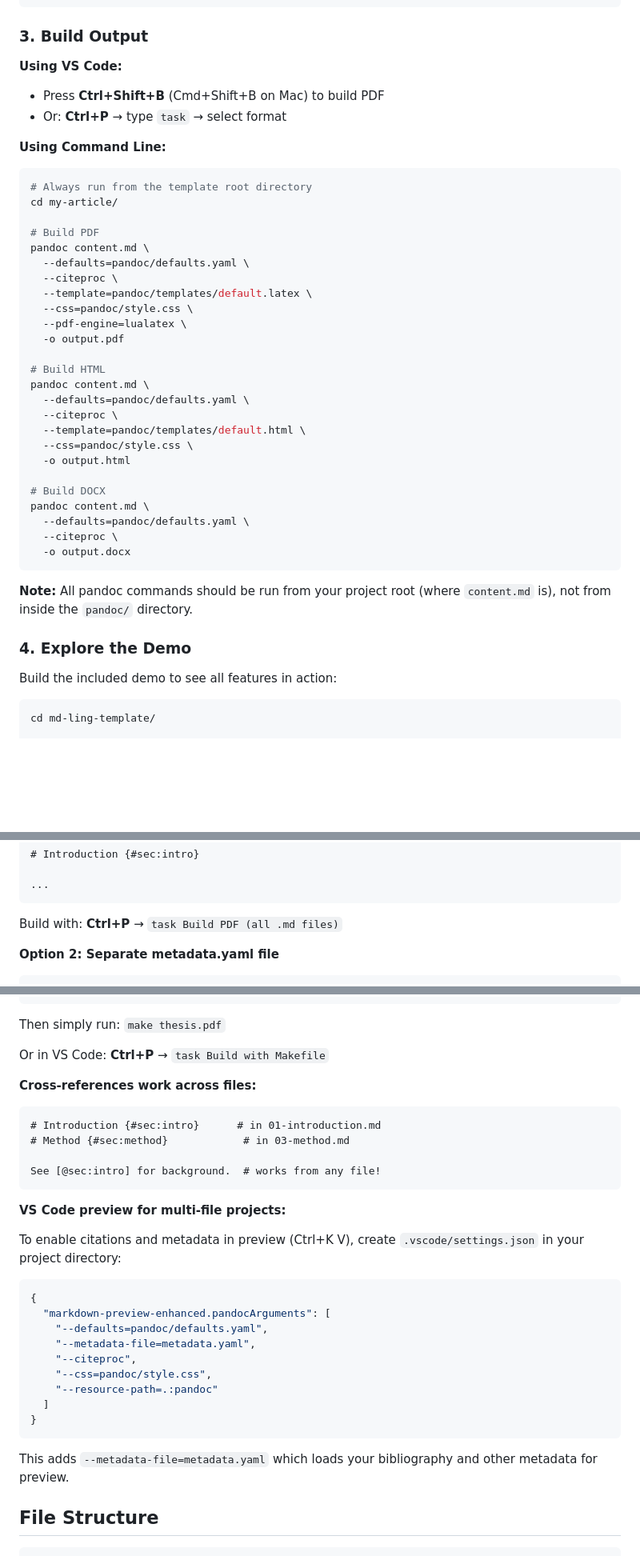
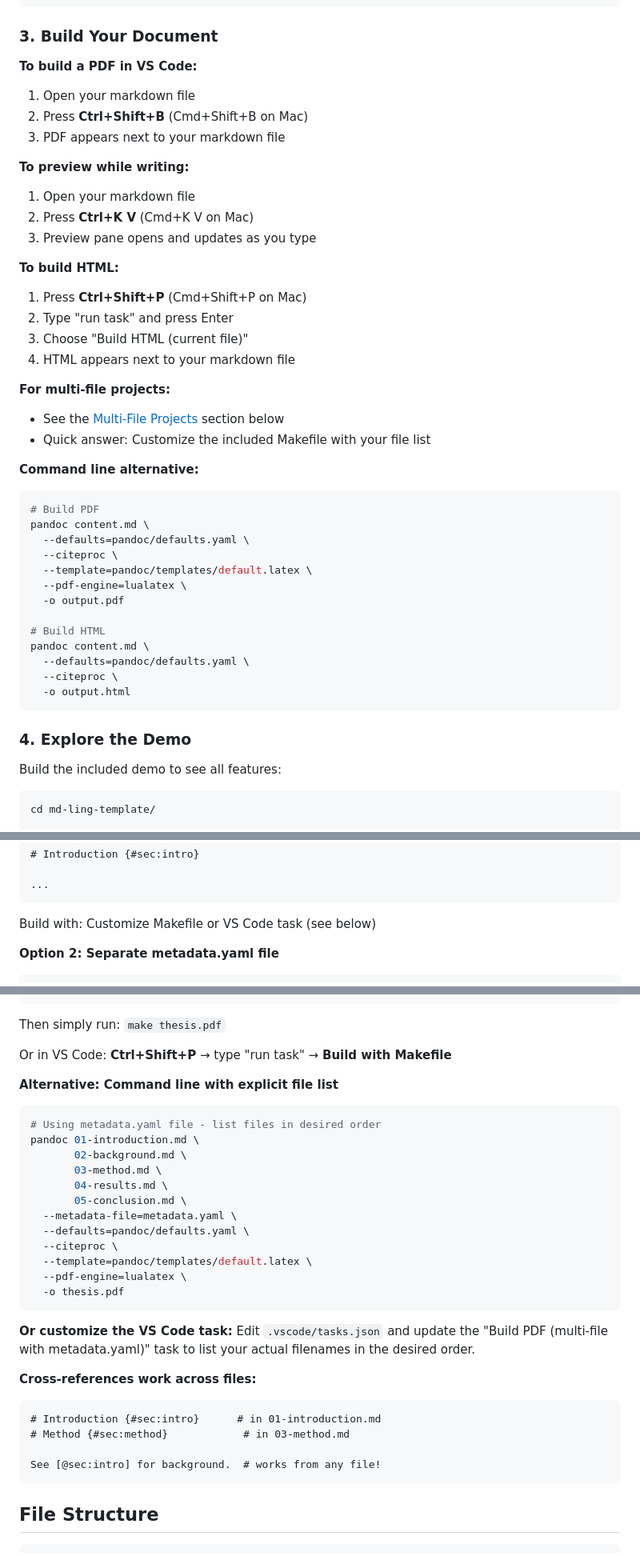
Before and after one commit to fmatter/md-ling-template, a Markdown page: README.md, 3 parts joined by grey strips. Shown at 80% size. Drawn GitHub-style; blank space fills up the shorter version.

Commit message:
fewer commands

````diff
--- a/README.md
+++ b/README.md
@@ -62,24 +62,36 @@ cat > sources.bib << 'EOF'
 EOF
 ```
 
-### 3. Build Output
+### 3. Build Your Document
 
-**Using VS Code:**
-- Press **Ctrl+Shift+B** (Cmd+Shift+B on Mac) to build PDF
-- Or: **Ctrl+P** → type `task` → select format
+**To build a PDF in VS Code:**
+1. Open your markdown file
+2. Press **Ctrl+Shift+B** (Cmd+Shift+B on Mac)
+3. PDF appears next to your markdown file
 
-**Using Command Line:**
+**To preview while writing:**
+1. Open your markdown file
+2. Press **Ctrl+K V** (Cmd+K V on Mac)
+3. Preview pane opens and updates as you type
+
+**To build HTML:**
+1. Press **Ctrl+Shift+P** (Cmd+Shift+P on Mac)
+2. Type "run task" and press Enter
+3. Choose "Build HTML (current file)"
+4. HTML appears next to your markdown file
+
+**For multi-file projects:**
+- See the [Multi-File Projects](#multi-file-projects) section below
+- Quick answer: Customize the included Makefile with your file list
+
+**Command line alternative:**
 
 ```bash
-# Always run from the template root directory
-cd my-article/
-
 # Build PDF
 pandoc content.md \
   --defaults=pandoc/defaults.yaml \
   --citeproc \
   --template=pandoc/templates/default.latex \
-  --css=pandoc/style.css \
   --pdf-engine=lualatex \
   -o output.pdf
 
@@ -87,22 +99,12 @@ pandoc content.md \
 pandoc content.md \
   --defaults=pandoc/defaults.yaml \
   --citeproc \
-  --template=pandoc/templates/default.html \
-  --css=pandoc/style.css \
   -o output.html
-
-# Build DOCX
-pandoc content.md \
-  --defaults=pandoc/defaults.yaml \
-  --citeproc \
-  -o output.docx
 ```
-
-**Note:** All pandoc commands should be run from your project root (where `content.md` is), not from inside the `pandoc/` directory.
 
 ### 4. Explore the Demo
 
-Build the included demo to see all features in action:
+Build the included demo to see all features:
 
 ```bash
 cd md-ling-template/
@@ -378,7 +380,7 @@ bibliography: sources.bib
 ...
 ```
 
-Build with: **Ctrl+P** → `task Build PDF (all .md files)`
+Build with: Customize Makefile or VS Code task (see below)
 
 **Option 2: Separate metadata.yaml file**
 
@@ -447,7 +432,27 @@ clean:
 
 Then simply run: `make thesis.pdf`
 
-Or in VS Code: **Ctrl+P** → `task Build with Makefile`
+Or in VS Code: **Ctrl+Shift+P** → type "run task" → **Build with Makefile**
+
+**Alternative: Command line with explicit file list**
+
+```bash
+# Using metadata.yaml file - list files in desired order
+pandoc 01-introduction.md \
+       02-background.md \
+       03-method.md \
+       04-results.md \
+       05-conclusion.md \
+  --metadata-file=metadata.yaml \
+  --defaults=pandoc/defaults.yaml \
+  --citeproc \
+  --template=pandoc/templates/default.latex \
+  --pdf-engine=lualatex \
+  -o thesis.pdf
+```
+
+**Or customize the VS Code task:**
+Edit `.vscode/tasks.json` and update the "Build PDF (multi-file with metadata.yaml)" task to list your actual filenames in the desired order.
 
 **Cross-references work across files:**
 
@@ -457,24 +462,6 @@ Or in VS Code: **Ctrl+P** → `task Build with Makefile`
 
 See [@sec:intro] for background.  # works from any file!
 ```
-
-**VS Code preview for multi-file projects:**
-
-To enable citations and metadata in preview (Ctrl+K V), create `.vscode/settings.json` in your project directory:
-
-```json
-{
-  "markdown-preview-enhanced.pandocArguments": [
-    "--defaults=pandoc/defaults.yaml",
-    "--metadata-file=metadata.yaml",
-    "--citeproc",
-    "--css=pandoc/style.css",
-    "--resource-path=.:pandoc"
-  ]
-}
-```
-
-This adds `--metadata-file=metadata.yaml` which loads your bibliography and other metadata for preview.
 
 ## File Structure
 
````
Also changed, not shown: other parts of README.md (+33 -27 lines).
